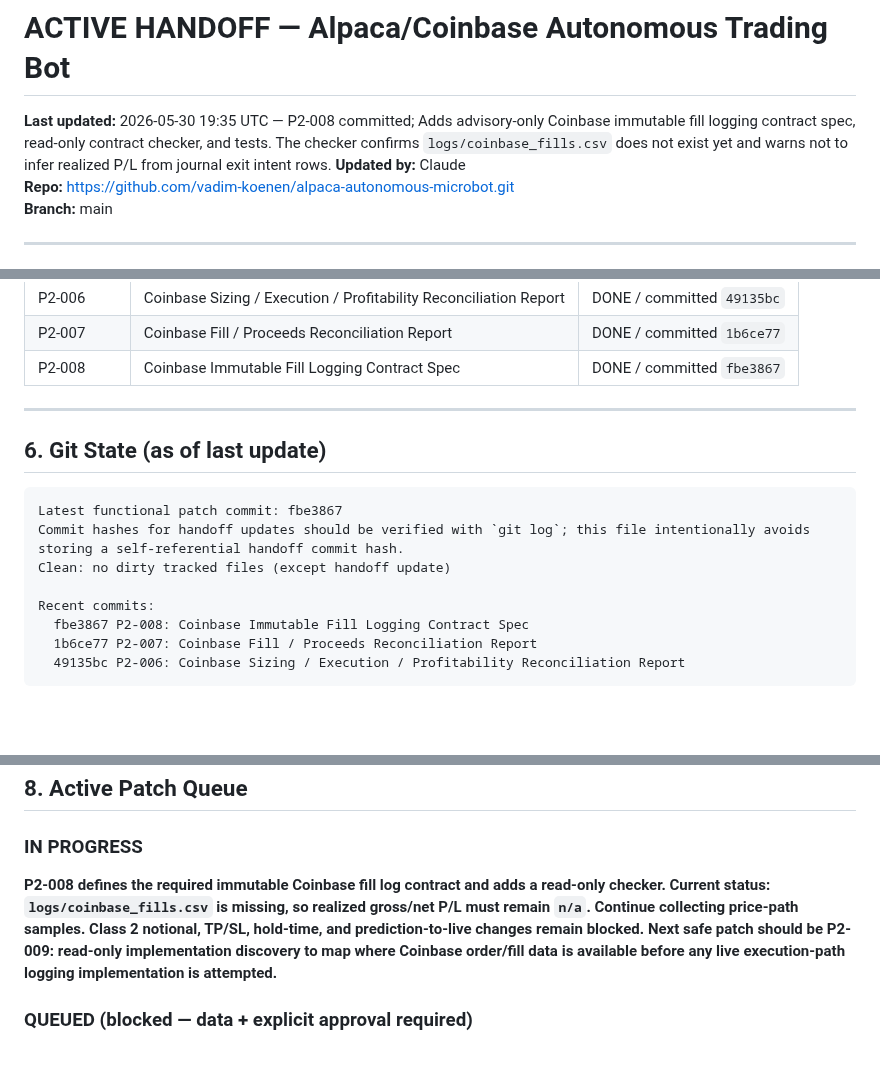
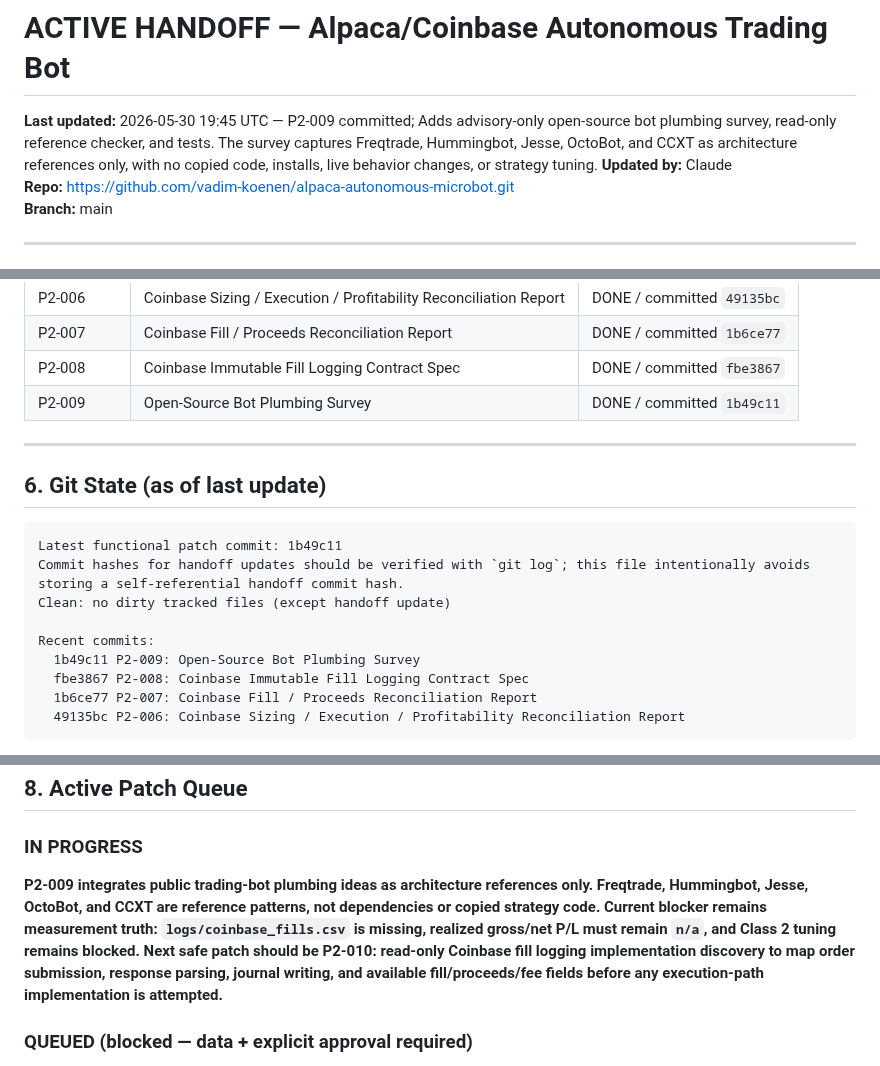
Before and after one commit to vadim-koenen/alpaca-autonomous-microbot, a Markdown page: docs/ACTIVE_HANDOFF.md, 3 parts joined by grey strips. GitHub-like rendering; blank space fills up the shorter version.

Commit message:
update ACTIVE_HANDOFF: P2-009 complete

````diff
--- a/docs/ACTIVE_HANDOFF.md
+++ b/docs/ACTIVE_HANDOFF.md
@@ -2,7 +2,7 @@
 <!-- This file is the shared context layer between Claude (advisor) and ChatGPT/Copilot (executor). -->
 <!-- Update this file after every session. Both AIs read from here. Do not let it go stale. -->
 
-**Last updated:** 2026-05-30 19:35 UTC — P2-008 committed; Adds advisory-only Coinbase immutable fill logging contract spec, read-only contract checker, and tests. The checker confirms `logs/coinbase_fills.csv` does not exist yet and warns not to infer realized P/L from journal exit intent rows.
+**Last updated:** 2026-05-30 19:45 UTC — P2-009 committed; Adds advisory-only open-source bot plumbing survey, read-only reference checker, and tests. The survey captures Freqtrade, Hummingbot, Jesse, OctoBot, and CCXT as architecture references only, with no copied code, installs, live behavior changes, or strategy tuning.
 **Updated by:** Claude
 **Repo:** https://github.com/vadim-koenen/alpaca-autonomous-microbot.git
 **Branch:** main
@@ -119,17 +119,19 @@ fee_model:
 | P2-006 | Coinbase Sizing / Execution / Profitability Reconciliation Report | DONE / committed `49135bc` |
 | P2-007 | Coinbase Fill / Proceeds Reconciliation Report | DONE / committed `1b6ce77` |
 | P2-008 | Coinbase Immutable Fill Logging Contract Spec | DONE / committed `fbe3867` |
+| P2-009 | Open-Source Bot Plumbing Survey | DONE / committed `1b49c11` |
 
 ---
 
 ## 6. Git State (as of last update)
 
 ```
-Latest functional patch commit: fbe3867
+Latest functional patch commit: 1b49c11
 Commit hashes for handoff updates should be verified with `git log`; this file intentionally avoids storing a self-referential handoff commit hash.
 Clean: no dirty tracked files (except handoff update)
 
 Recent commits:
+  1b49c11 P2-009: Open-Source Bot Plumbing Survey
   fbe3867 P2-008: Coinbase Immutable Fill Logging Contract Spec
   1b6ce77 P2-007: Coinbase Fill / Proceeds Reconciliation Report
   49135bc P2-006: Coinbase Sizing / Execution / Profitability Reconciliation Report
@@ -163,7 +165,7 @@ From confirmed live trade data (6 completed cycles):
 ## 8. Active Patch Queue
 
 ### IN PROGRESS
-**P2-008 defines the required immutable Coinbase fill log contract and adds a read-only checker. Current status: `logs/coinbase_fills.csv` is missing, so realized gross/net P/L must remain `n/a`. Continue collecting price-path samples. Class 2 notional, TP/SL, hold-time, and prediction-to-live changes remain blocked. Next safe patch should be P2-009: read-only implementation discovery to map where Coinbase order/fill data is available before any live execution-path logging implementation is attempted.**
+**P2-009 integrates public trading-bot plumbing ideas as architecture references only. Freqtrade, Hummingbot, Jesse, OctoBot, and CCXT are reference patterns, not dependencies or copied strategy code. Current blocker remains measurement truth: `logs/coinbase_fills.csv` is missing, realized gross/net P/L must remain `n/a`, and Class 2 tuning remains blocked. Next safe patch should be P2-010: read-only Coinbase fill logging implementation discovery to map order submission, response parsing, journal writing, and available fill/proceeds/fee fields before any execution-path implementation is attempted.**
 
 ### QUEUED (blocked — data + explicit approval required)
 - **SL/TP/hold-time tuning** — Class 2; use P2-001E exit-quality and P2-005 MFE/MAE reports only after ≥20 price-path samples, ~2+ weeks of P2-003 data, and explicit human approval
````
Also changed, not shown: other parts of docs/ACTIVE_HANDOFF.md (+1 -0 lines).
